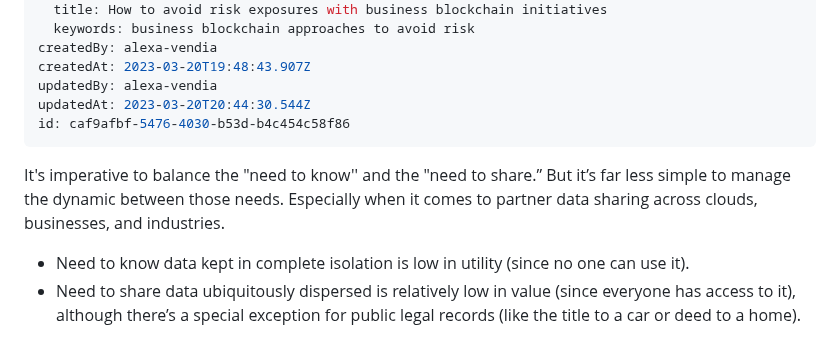
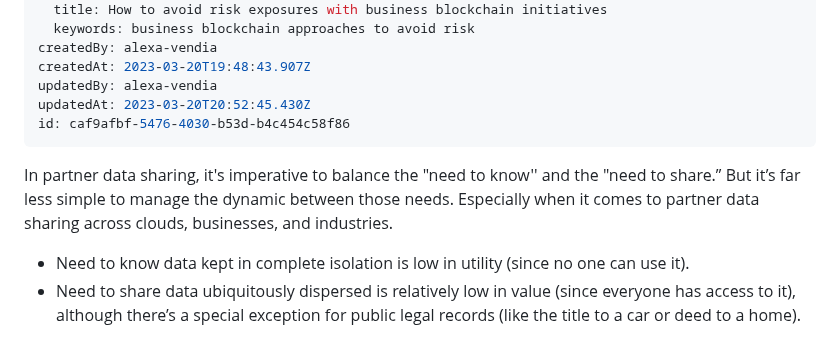
Before and after one commit to vendia/blog, a Markdown page: posts/2023-03-20-the-blockchain-emperors-new-clothes.md, the part around the change. GitHub-like rendering.

Commit message:
CMS Update Post "2023-03-20-the-blockchain-emperors-new-clothes"

```diff
--- a/posts/2023-03-20-the-blockchain-emperors-new-clothes.md
+++ b/posts/2023-03-20-the-blockchain-emperors-new-clothes.md
@@ -23,11 +23,11 @@ seo:
 createdBy: alexa-vendia
 createdAt: 2023-03-20T19:48:43.907Z
 updatedBy: alexa-vendia
-updatedAt: 2023-03-20T20:44:30.544Z
+updatedAt: 2023-03-20T20:52:45.430Z
 id: caf9afbf-5476-4030-b53d-b4c454c58f86
 ---
 
-It's imperative to balance the "need to know'' and the "need to share.” But it’s far less simple to manage the dynamic between those needs. Especially when it comes to partner data sharing across clouds, businesses, and industries.
+In partner data sharing, it's imperative to balance the "need to know'' and the "need to share.” But it’s far less simple to manage the dynamic between those needs. Especially when it comes to partner data sharing across clouds, businesses, and industries.
 
 - Need to know data kept in complete isolation is low in utility (since no one can use it).
 - Need to share data ubiquitously dispersed is relatively low in value (since everyone has access to it), although there’s a special exception for public legal records (like the title to a car or deed to a home).
```
